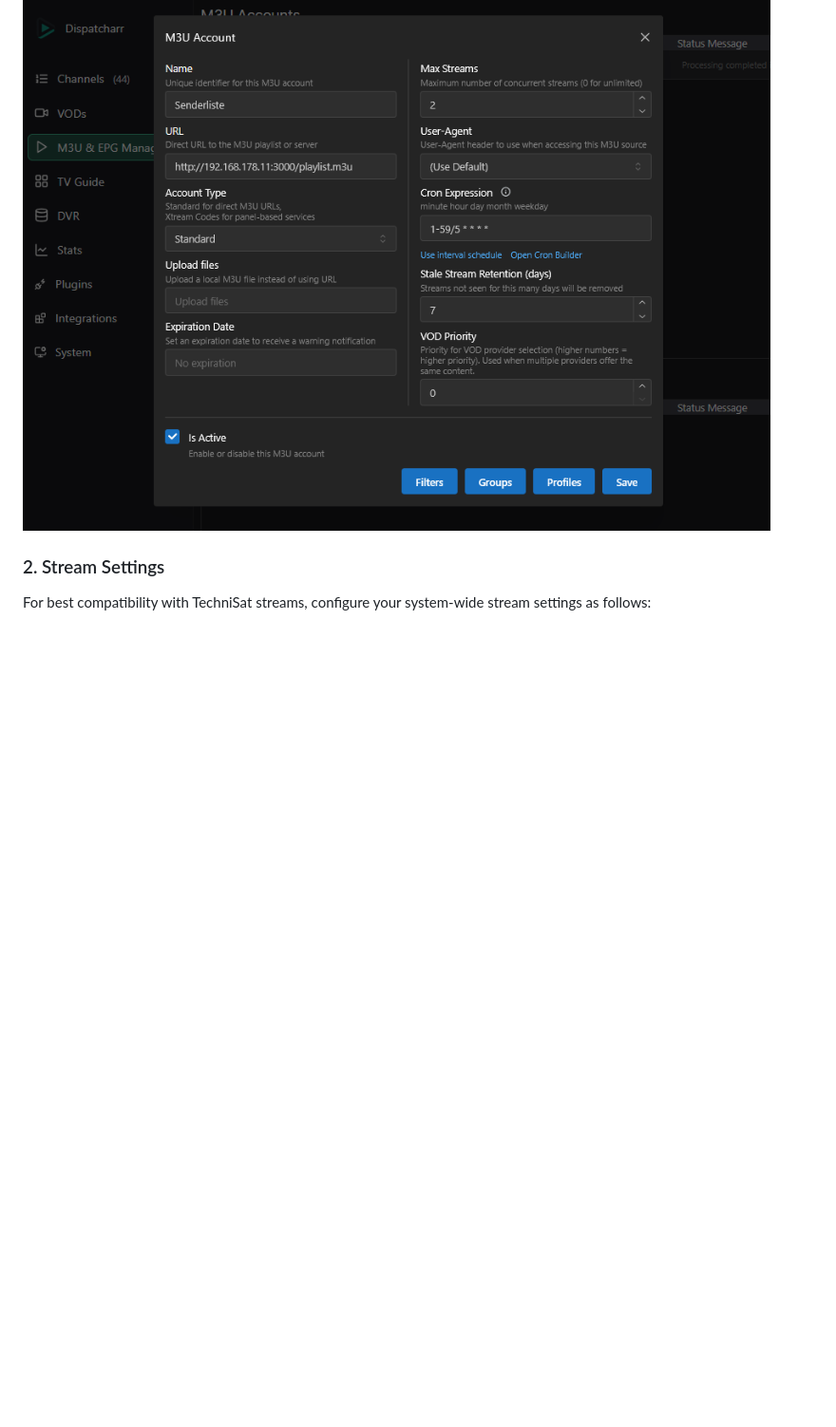
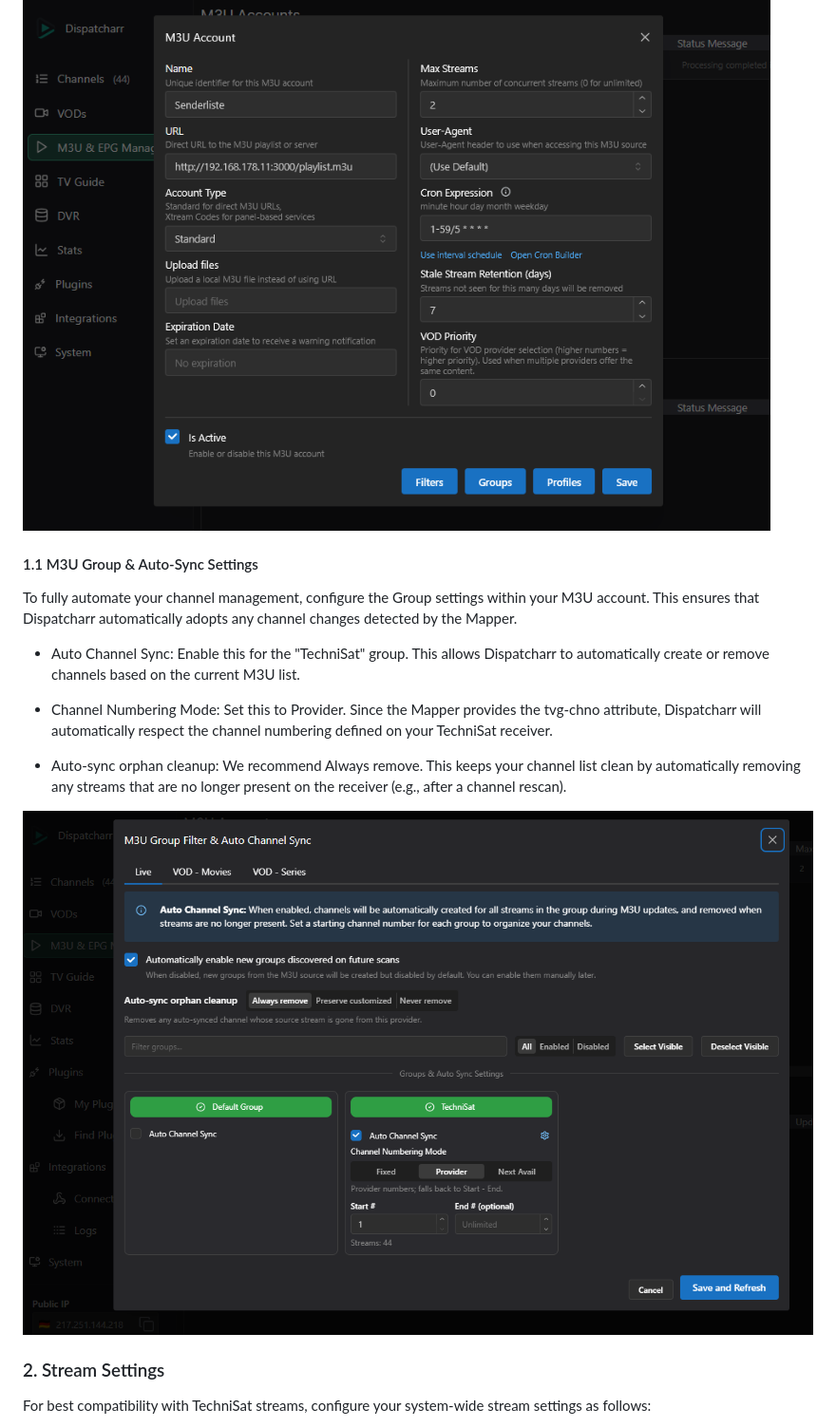
Before and after one commit to danielfranze/technimapper-m3u-proxy, a Markdown page: README.md, the part around one of its changes. Shown at 95% size. Rendered like a GitHub page; pictures changed too: assets/screenshot_dispatcahrr_config_m3u_groups.png (added); blank space fills up the shorter version.

```diff
--- a/README.md
+++ b/README.md
@@ -93,6 +93,16 @@ Add a new M3U account in Dispatcharr using the playlist URL provided by your Map
 
 ![Dispatcharr M3U Configuration](assets/screenshot_dispatcahrr_config_m3u.png)
 
+#### 1.1 M3U Group & Auto-Sync Settings
+To fully automate your channel management, configure the Group settings within your M3U account. This ensures that Dispatcharr automatically adopts any channel changes detected by the Mapper.
+
+* Auto Channel Sync: Enable this for the "TechniSat" group. This allows Dispatcharr to automatically create or remove channels based on the current M3U list.
+
+* Channel Numbering Mode: Set this to Provider. Since the Mapper provides the tvg-chno attribute, Dispatcharr will automatically respect the channel numbering defined on your TechniSat receiver.
+
+* Auto-sync orphan cleanup: We recommend Always remove. This keeps your channel list clean by automatically removing any streams that are no longer present on the receiver (e.g., after a channel rescan).
+
+![Dispatcharr M3U Configuration](assets/screenshot_dispatcahrr_config_m3u_groups.png)
 
 ### 2. Stream Settings
 For best compatibility with TechniSat streams, configure your system-wide stream settings as follows:
```
Also changed, not shown: other parts of README.md (+1 -1 lines).
